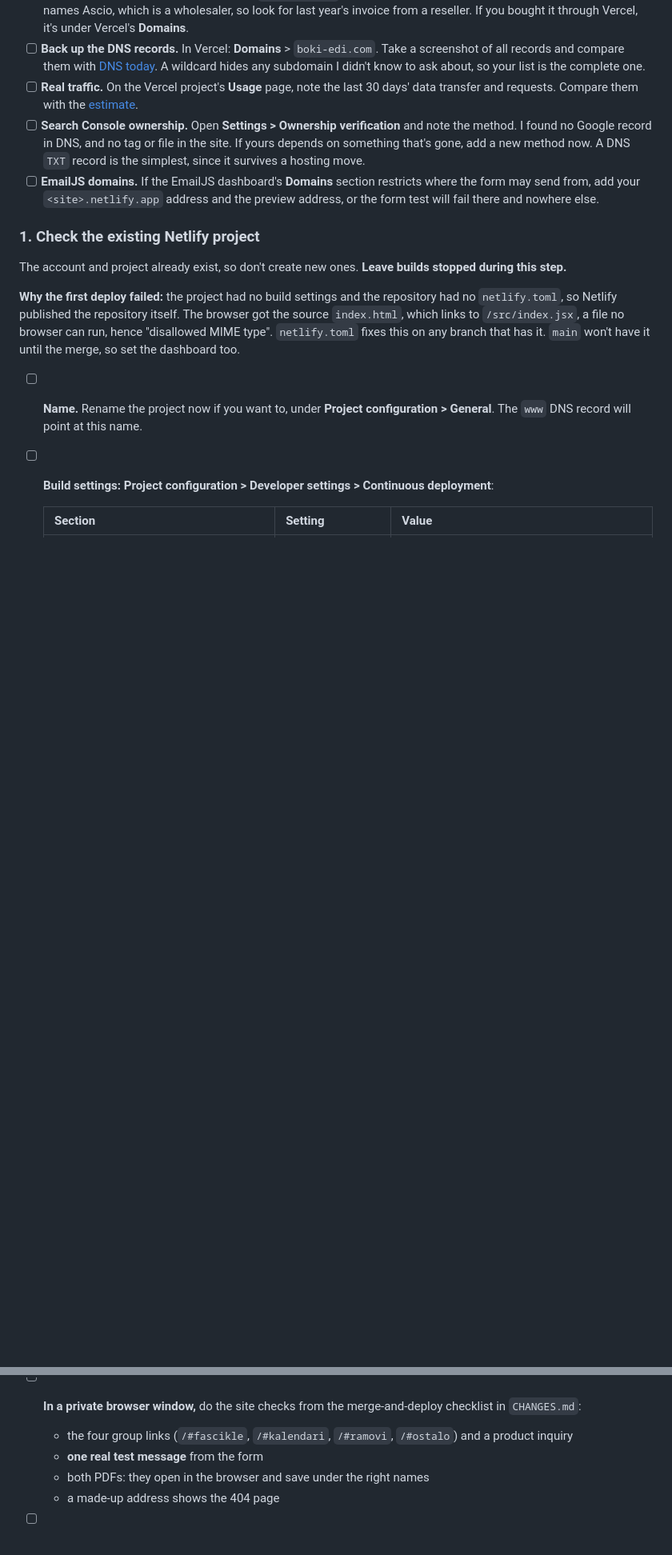
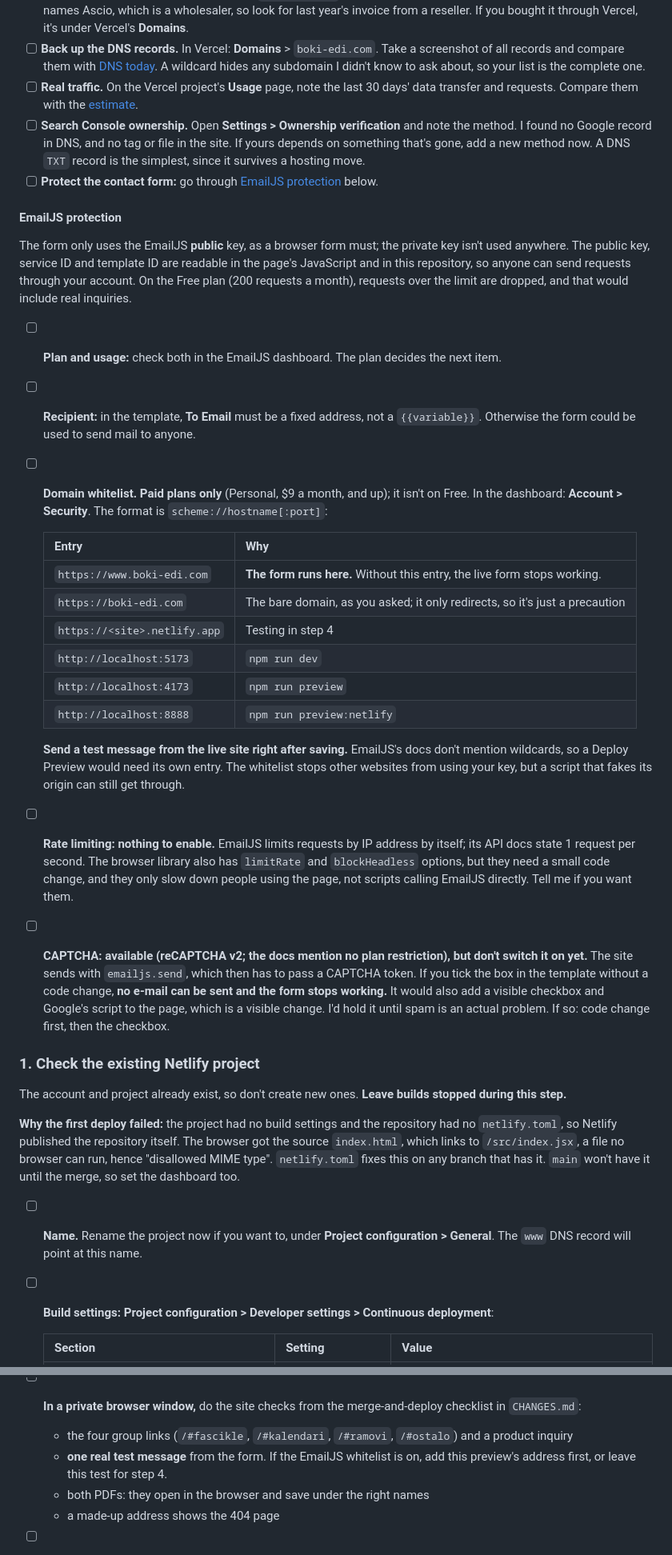
Before and after one commit to boris-karasek/boki-edi, a Markdown page: docs/hosting-migration.md, 2 parts joined by grey strips. Shown at 80% size. Rendered like a GitHub page; blank space fills up the shorter version.

Commit message:
Update the checklist for a public repository and EmailJS protection
The repository stays public, so the private-repository step goes. Two
Netlify settings replace it: approval for Deploy Previews from fork pull
requests, and private deploy logs.

Add what can be done to protect the contact form. The domain whitelist
is on paid EmailJS plans only and has to include the www origin. Rate
limiting has nothing to enable. Ticking CAPTCHA without a code change
would stop the form from sending.

Co-Authored-By: Claude Opus 5.5 <noreply@anthropic.com>

```diff
--- a/docs/hosting-migration.md
+++ b/docs/hosting-migration.md
@@ -24,7 +24,28 @@ In the steps below, `<site>` is your project's name, as in `<site>.netlify.app`.
 - [ ] **Back up the DNS records.** In Vercel: **Domains** > `boki-edi.com`. Take a screenshot of all records and compare them with [DNS today](#dns-today). A wildcard hides any subdomain I didn't know to ask about, so your list is the complete one.
 - [ ] **Real traffic.** On the Vercel project's **Usage** page, note the last 30 days' data transfer and requests. Compare them with the [estimate](#monthly-estimate).
 - [ ] **Search Console ownership.** Open **Settings > Ownership verification** and note the method. I found no Google record in DNS, and no tag or file in the site. If yours depends on something that's gone, add a new method now. A DNS `TXT` record is the simplest, since it survives a hosting move.
-- [ ] **EmailJS domains.** If the EmailJS dashboard's **Domains** section restricts where the form may send from, add your `<site>.netlify.app` address and the preview address, or the form test will fail there and nowhere else.
+- [ ] **Protect the contact form:** go through [EmailJS protection](#emailjs-protection) below.
+
+#### EmailJS protection
+
+The form only uses the EmailJS **public** key, as a browser form must; the private key isn't used anywhere. The public key, service ID and template ID are readable in the page's JavaScript and in this repository, so anyone can send requests through your account. On the Free plan (200 requests a month), requests over the limit are dropped, and that would include real inquiries.
+
+- [ ] **Plan and usage:** check both in the EmailJS dashboard. The plan decides the next item.
+- [ ] **Recipient:** in the template, **To Email** must be a fixed address, not a `{{variable}}`. Otherwise the form could be used to send mail to anyone.
+- [ ] **Domain whitelist.** **Paid plans only** (Personal, $9 a month, and up); it isn't on Free. In the dashboard: **Account > Security**. The format is `scheme://hostname[:port]`:
+
+  | Entry | Why |
+  |---|---|
+  | `https://www.boki-edi.com` | **The form runs here.** Without this entry, the live form stops working. |
+  | `https://boki-edi.com` | The bare domain, as you asked; it only redirects, so it's just a precaution |
+  | `https://<site>.netlify.app` | Testing in step 4 |
+  | `http://localhost:5173` | `npm run dev` |
+  | `http://localhost:4173` | `npm run preview` |
+  | `http://localhost:8888` | `npm run preview:netlify` |
+
+  **Send a test message from the live site right after saving.** EmailJS's docs don't mention wildcards, so a Deploy Preview would need its own entry. The whitelist stops other websites from using your key, but a script that fakes its origin can still get through.
+- [ ] **Rate limiting: nothing to enable.** EmailJS limits requests by IP address by itself; its API docs state 1 request per second. The browser library also has `limitRate` and `blockHeadless` options, but they need a small code change, and they only slow down people using the page, not scripts calling EmailJS directly. Tell me if you want them.
+- [ ] **CAPTCHA: available (reCAPTCHA v2; the docs mention no plan restriction), but don't switch it on yet.** The site sends with `emailjs.send`, which then has to pass a CAPTCHA token. If you tick the box in the template without a code change, **no e-mail can be sent and the form stops working.** It would also add a visible checkbox and Google's script to the page, which is a visible change. I'd hold it until spam is an actual problem. If so: code change first, then the checkbox.
 
 ### 1. Check the existing Netlify project
 
@@ -86,7 +109,7 @@ This doesn't start a build and costs nothing. From now on, a push to `main` cost
 
 - [ ] **In a private browser window,** do the site checks from the merge-and-deploy checklist in `CHANGES.md`:
   - the four group links (`/#fascikle`, `/#kalendari`, `/#ramovi`, `/#ostalo`) and a product inquiry
-  - **one real test message** from the form
+  - **one real test message** from the form. If the EmailJS whitelist is on, add this preview's address first, or leave this test for step 4.
   - both PDFs: they open in the browser and save under the right names
   - a made-up address shows the 404 page
 - [ ] **Credits:** under **Usage & billing**, production deploys haven't gone up.
```
Also changed, not shown: other parts of docs/hosting-migration.md (+5 -3 lines).
